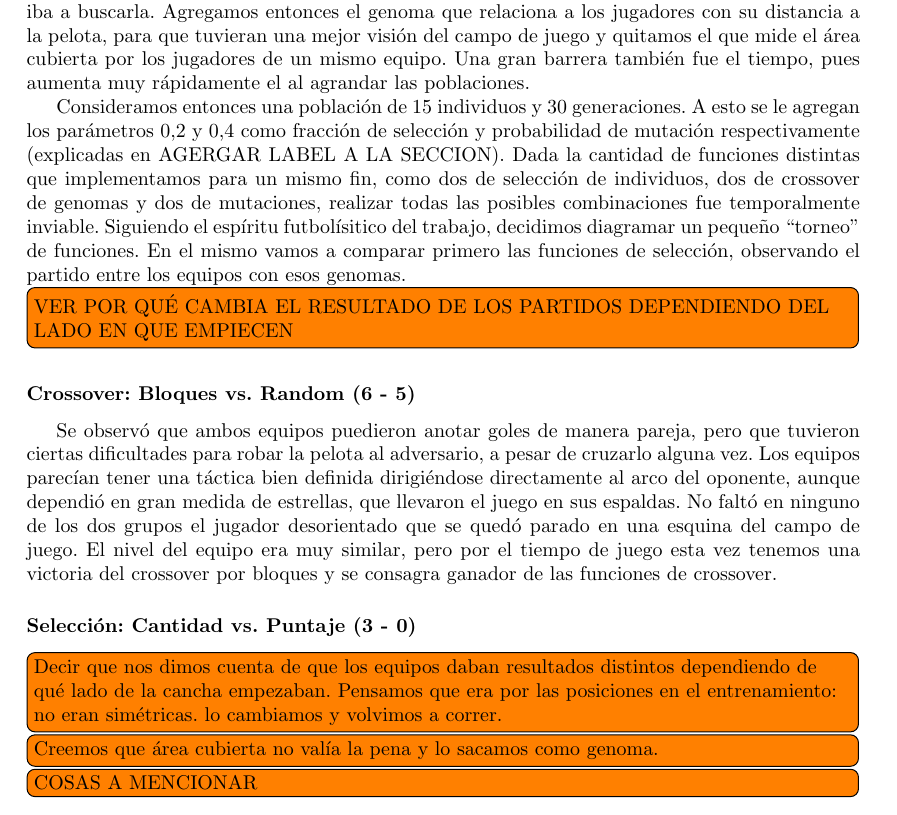
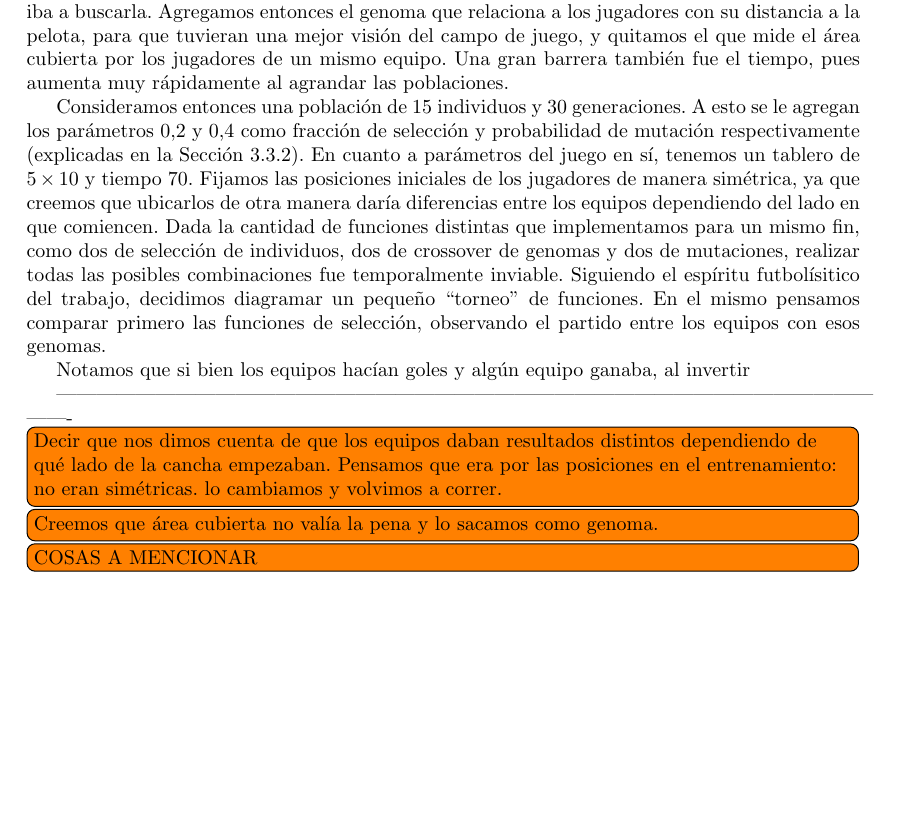
Before and after one commit to tomasalonso/TP3-AyED3, a LaTeX document (informe/main.tex, which reads informe/secciones/experimentacion.tex): part of page 10 of 14, cut so that both start at the same text, the shorter picture padded with empty space. Compiled offline with pdfLaTeX.

Commit message:
Mini avance experimentacion

```diff
--- a/informe/secciones/experimentacion.tex
+++ b/informe/secciones/experimentacion.tex
@@ -4,26 +4,30 @@
 Iniciamos nuestra experimentación con el algoritmo genético.
 Tuvimos grandes complicaciones para experimentar con las distintas funciones de selección y crossover implementadas, pues constantemente encontramos errores o comportamientos no deseados en los partidos.
 Por ejemplo, nos dimos cuenta de que se llegaba a un momento en que los jugadores maximizaban el aŕea ocupada por su equipo y estaban muy cerca del rival, pero la pelota se encontraba sola y nadie iba a buscarla.
-Agregamos entonces el genoma que relaciona a los jugadores con su distancia a la pelota, para que tuvieran una mejor visión del campo de juego y quitamos el que mide el área cubierta por los jugadores de un mismo equipo.
-Una gran barrera también fue el tiempo, pues aumenta muy rápidamente el al agrandar las poblaciones.
+Agregamos entonces el genoma que relaciona a los jugadores con su distancia a la pelota, para que tuvieran una mejor visión del campo de juego, y quitamos el que mide el área cubierta por los jugadores de un mismo equipo.
+Una gran barrera también fue el tiempo, pues aumenta muy rápidamente al agrandar las poblaciones.
 
-Consideramos entonces una población de 15 individuos y 30 generaciones. A esto se le agregan los parámetros 0,2 y 0,4 como fracción de selección y probabilidad de mutación respectivamente (explicadas en AGERGAR LABEL A LA SECCION).
-Dada la cantidad de funciones distintas que implementamos para un mismo fin, como dos de selección de individuos, dos de crossover de genomas y dos de mutaciones, realizar todas las posibles combinaciones fue temporalmente inviable. Siguiendo el espíritu futbolísitico del trabajo, decidimos diagramar un pequeño ``torneo'' de funciones. En el mismo vamos a comparar primero las funciones de selección, observando el partido entre los equipos con esos genomas.
+Consideramos entonces una población de 15 individuos y 30 generaciones. A esto se le agregan los parámetros 0,2 y 0,4 como fracción de selección y probabilidad de mutación respectivamente (explicadas en la Sección \ref{genetico-seleccion}).
+En cuanto a parámetros del juego en sí, tenemos un tablero de $5\times10$ y tiempo 70.
+Fijamos las posiciones iniciales de los jugadores de manera simétrica, ya que creemos que ubicarlos de otra manera daría diferencias entre los equipos dependiendo del lado en que comiencen.
+Dada la cantidad de funciones distintas que implementamos para un mismo fin, como dos de selección de individuos, dos de crossover de genomas y dos de mutaciones, realizar todas las posibles combinaciones fue temporalmente inviable. Siguiendo el espíritu futbolísitico del trabajo, decidimos diagramar un pequeño ``torneo'' de funciones. En el mismo pensamos comparar primero las funciones de selección, observando el partido entre los equipos con esos genomas.
 
-\todo[inline]{VER POR QUÉ CAMBIA EL RESULTADO DE LOS PARTIDOS DEPENDIENDO DEL LADO EN QUE EMPIECEN}
+Notamos que si bien los equipos hacían goles y algún equipo ganaba, al invertir
 
-\subsubsection*{Crossover: Bloques vs. Random (6 - 5)}
+% \todo[inline]{VER POR QUÉ CAMBIA EL RESULTADO DE LOS PARTIDOS DEPENDIENDO DEL LADO EN QUE EMPIECEN}
+
+% \subsubsection*{Crossover: Bloques vs. Random (6 - 5)}
 
 % Genoma bloque:-0.775167, -0.268792, -0.904803, 0.509839, 0.0429661, -0.749711, -0.330696, -0.72851, 0.402388, -0.690626, -0.925932, -0.548266, -0.311845, 0.474691, 0.0257145, 0.784108, -0.86784, -0.262816, 0.852761, -0.65904, 0.515403, 0.490343, 0.458956, -0.679425, -0.982449, -0.845339, 0.519684, 0.749116, 0.0456578, 0.550204, 0.0943544
 
 % Genoma random: -0.709169, 0.36851, -0.520018, 0.6342, -0.0282138, 0.322789, -0.616418, -0.854534, -0.545993, 0.164261, 0.16543, 0.492899, -0.592142, -0.209919, -0.923623, 0.584831, 0.381569, -0.133004, -0.995532, -0.254421, 0.639068, 0.0105143, 0.494118, -0.125545, -0.821469, -0.731869, 0.141382, 0.793763, 0.388867, 0.428832, 0.170146
 
-Se observó que ambos equipos puedieron anotar goles de manera pareja, pero que tuvieron ciertas dificultades para robar la pelota al adversario, a pesar de cruzarlo alguna vez. Los equipos parecían tener una táctica bien definida dirigiéndose directamente al arco del oponente, aunque dependió en gran medida de estrellas, que llevaron el juego en sus espaldas. No faltó en ninguno de los dos grupos el jugador desorientado que se quedó parado en una esquina del campo de juego.
-El nivel del equipo era muy similar, pero por el tiempo de juego esta vez tenemos una victoria del crossover por bloques y se consagra ganador de las funciones de crossover.
+% Se observó que ambos equipos puedieron anotar goles de manera pareja, pero que tuvieron ciertas dificultades para robar la pelota al adversario, a pesar de cruzarlo alguna vez. Los equipos parecían tener una táctica bien definida dirigiéndose directamente al arco del oponente, aunque dependió en gran medida de estrellas, que llevaron el juego en sus espaldas. No faltó en ninguno de los dos grupos el jugador desorientado que se quedó parado en una esquina del campo de juego.
+% El nivel del equipo era muy similar, pero por el tiempo de juego esta vez tenemos una victoria del crossover por bloques y se consagra ganador de las funciones de crossover.
 
-\subsubsection*{Selección: Cantidad vs. Puntaje (3 - 0)}
+% \subsubsection*{Selección: Cantidad vs. Puntaje (3 - 0)}
 
-
+----------------------------------------------------------------------------------------------------------------------------------
 \todo[inline]{Decir que nos dimos cuenta de que los equipos daban resultados distintos dependiendo de qué lado de la cancha empezaban. Pensamos que era por las posiciones en el entrenamiento: no eran simétricas. lo cambiamos y volvimos a correr.}
 \todo[inline]{Creemos que área cubierta no valía la pena y lo sacamos como genoma.}
 \todo[inline]{COSAS A MENCIONAR}
```
Also changed, not shown: informe/secciones/genetico.tex (+1 -1 lines).
